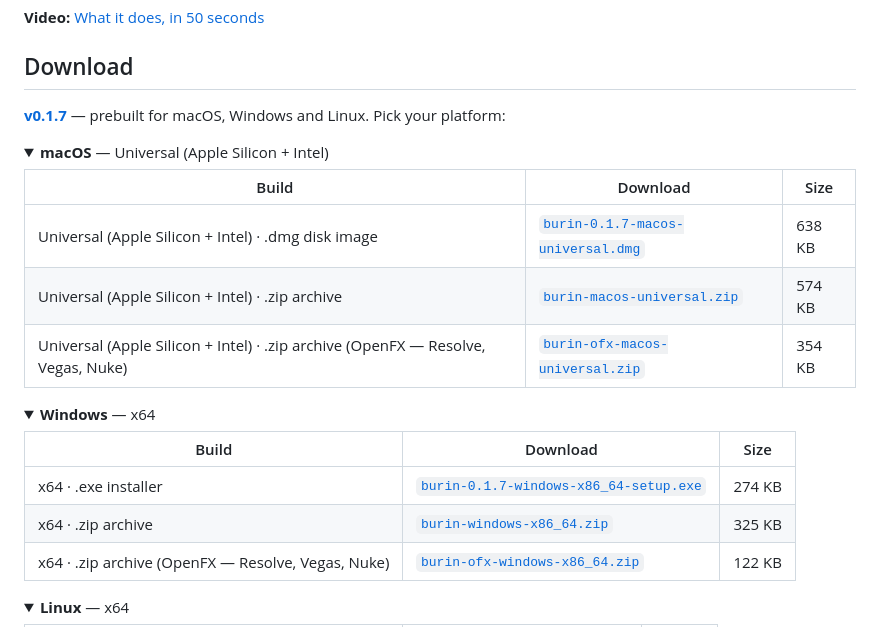
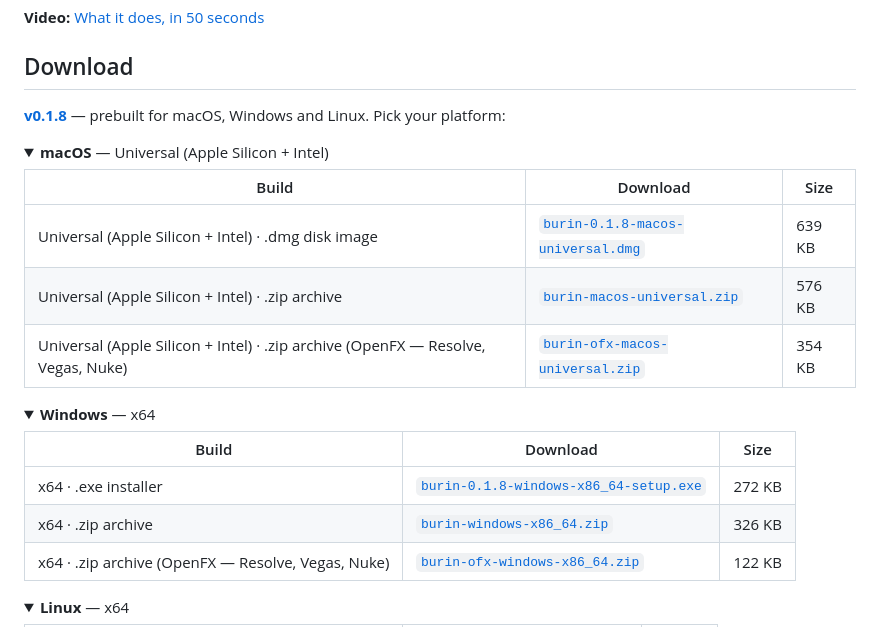
Before and after one commit to stoatworks-labs/burin, a Markdown page: README.md, the part around the change. GitHub-like rendering; folded sections open.

Commit message:
README: refresh the download block for the current release
Generated by stoatworks-backend/release/gen-downloads.py from the GitHub
release assets, so the README, the website and Burrow cannot disagree.

Co-Authored-By: Claude Opus 5 <noreply@anthropic.com>

```diff
--- a/README.md
+++ b/README.md
@@ -46,15 +46,15 @@ uploaded.
 
 ## Download
 
-**[v0.1.7](https://github.com/stoatworks-labs/burin/releases/tag/v0.1.7)** — prebuilt for macOS, Windows and Linux. Pick your platform:
+**[v0.1.8](https://github.com/stoatworks-labs/burin/releases/tag/v0.1.8)** — prebuilt for macOS, Windows and Linux. Pick your platform:
 
 <details>
 <summary><b>macOS</b> — Universal (Apple Silicon + Intel)</summary>
 
 | Build | Download | Size |
 | --- | --- | --- |
-| Universal (Apple Silicon + Intel) · .dmg disk image | [`burin-0.1.7-macos-universal.dmg`](https://github.com/stoatworks-labs/burin/releases/download/v0.1.7/burin-0.1.7-macos-universal.dmg) | 638 KB |
-| Universal (Apple Silicon + Intel) · .zip archive | [`burin-macos-universal.zip`](https://github.com/stoatworks-labs/burin/releases/latest/download/burin-macos-universal.zip) | 574 KB |
+| Universal (Apple Silicon + Intel) · .dmg disk image | [`burin-0.1.8-macos-universal.dmg`](https://github.com/stoatworks-labs/burin/releases/download/v0.1.8/burin-0.1.8-macos-universal.dmg) | 639 KB |
+| Universal (Apple Silicon + Intel) · .zip archive | [`burin-macos-universal.zip`](https://github.com/stoatworks-labs/burin/releases/latest/download/burin-macos-universal.zip) | 576 KB |
 | Universal (Apple Silicon + Intel) · .zip archive (OpenFX — Resolve, Vegas, Nuke) | [`burin-ofx-macos-universal.zip`](https://github.com/stoatworks-labs/burin/releases/latest/download/burin-ofx-macos-universal.zip) | 354 KB |
 
 </details>
@@ -64,8 +64,8 @@ uploaded.
 
 | Build | Download | Size |
 | --- | --- | --- |
-| x64 · .exe installer | [`burin-0.1.7-windows-x86_64-setup.exe`](https://github.com/stoatworks-labs/burin/releases/download/v0.1.7/burin-0.1.7-windows-x86_64-setup.exe) | 274 KB |
-| x64 · .zip archive | [`burin-windows-x86_64.zip`](https://github.com/stoatworks-labs/burin/releases/latest/download/burin-windows-x86_64.zip) | 325 KB |
+| x64 · .exe installer | [`burin-0.1.8-windows-x86_64-setup.exe`](https://github.com/stoatworks-labs/burin/releases/download/v0.1.8/burin-0.1.8-windows-x86_64-setup.exe) | 272 KB |
+| x64 · .zip archive | [`burin-windows-x86_64.zip`](https://github.com/stoatworks-labs/burin/releases/latest/download/burin-windows-x86_64.zip) | 326 KB |
 | x64 · .zip archive (OpenFX — Resolve, Vegas, Nuke) | [`burin-ofx-windows-x86_64.zip`](https://github.com/stoatworks-labs/burin/releases/latest/download/burin-ofx-windows-x86_64.zip) | 122 KB |
 
 </details>
```
